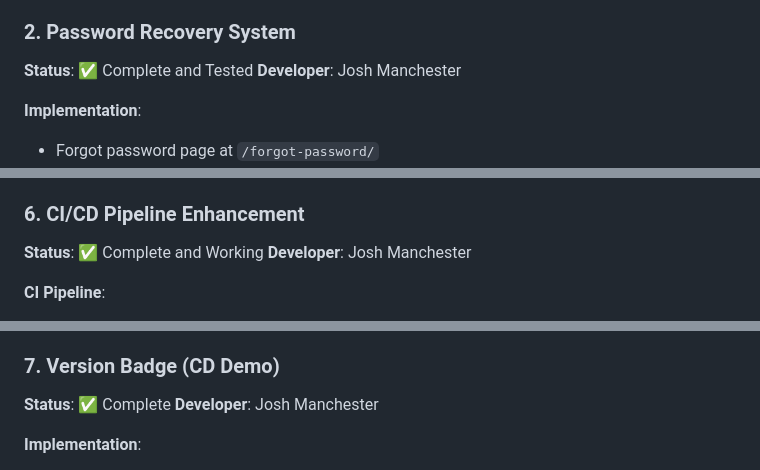
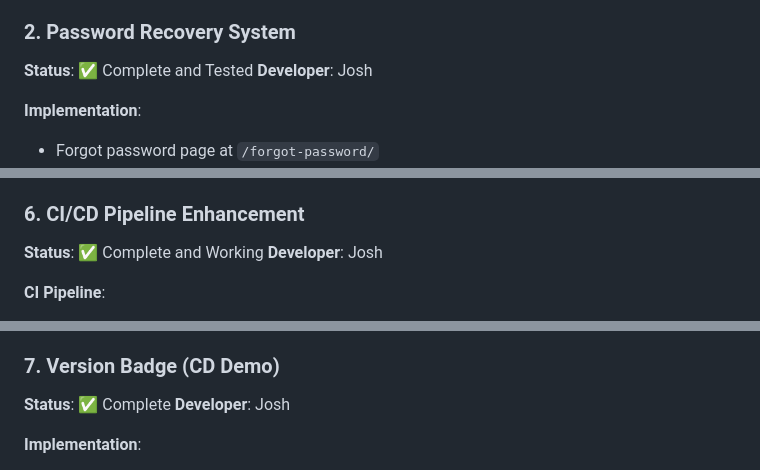
Before and after one commit to DrewHouchens13/LanguageLearningPlatform, a Markdown page: SPRINT_2_REPORT.md, 3 parts joined by grey strips. Rendered like a GitHub page.

```diff
--- a/SPRINT_2_REPORT.md
+++ b/SPRINT_2_REPORT.md
@@ -146,7 +146,7 @@ This sprint was a collaborative team effort with distributed responsibilities:
 
 ### 2. Password Recovery System
 **Status**: ✅ Complete and Tested
-**Developer**: Josh Manchester
+**Developer**: Josh
 
 **Implementation**:
 - Forgot password page at `/forgot-password/`
@@ -225,7 +225,7 @@ This sprint was a collaborative team effort with distributed responsibilities:
 
 ### 6. CI/CD Pipeline Enhancement
 **Status**: ✅ Complete and Working
-**Developer**: Josh Manchester
+**Developer**: Josh
 
 **CI Pipeline**:
 - OpenAI-powered code reviews on all PRs
@@ -241,7 +241,7 @@ This sprint was a collaborative team effort with distributed responsibilities:
 
 ### 7. Version Badge (CD Demo)
 **Status**: ✅ Complete
-**Developer**: Josh Manchester
+**Developer**: Josh
 
 **Implementation**:
 - Dynamic version badge in navigation
```
Also changed, not shown: other parts of SPRINT_2_REPORT.md (+10 -10 lines).
